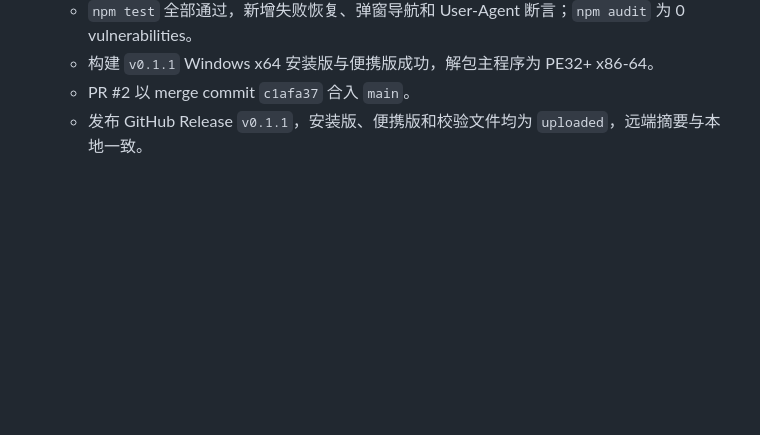
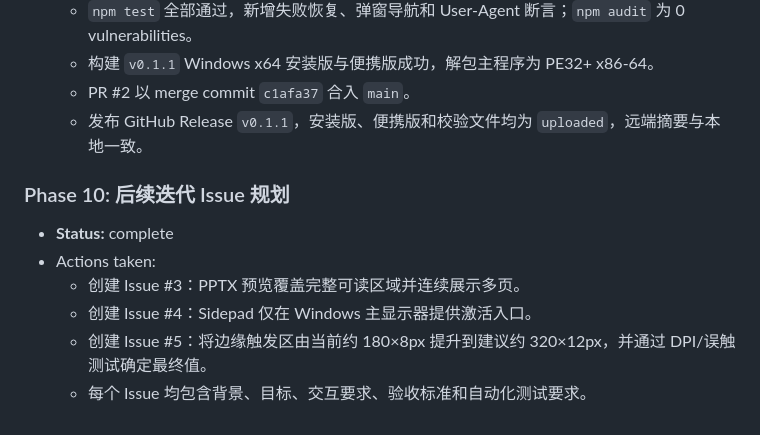
Before and after one commit to syrangg813s7vi-web/sidepad-for-windows, a Markdown page: progress.md, the part around the change. Drawn GitHub-style; blank space fills up the shorter version.

Commit message:
Track planned Sidepad improvements

```diff
--- a/progress.md
+++ b/progress.md
@@ -216,3 +216,11 @@
   - 构建 `v0.1.1` Windows x64 安装版与便携版成功，解包主程序为 PE32+ x86-64。
   - PR #2 以 merge commit `c1afa37` 合入 `main`。
   - 发布 GitHub Release `v0.1.1`，安装版、便携版和校验文件均为 `uploaded`，远端摘要与本地一致。
+
+### Phase 10: 后续迭代 Issue 规划
+- **Status:** complete
+- Actions taken:
+  - 创建 Issue #3：PPTX 预览覆盖完整可读区域并连续展示多页。
+  - 创建 Issue #4：Sidepad 仅在 Windows 主显示器提供激活入口。
+  - 创建 Issue #5：将边缘触发区由当前约 180×8px 提升到建议约 320×12px，并通过 DPI/误触测试确定最终值。
+  - 每个 Issue 均包含背景、目标、交互要求、验收标准和自动化测试要求。
```
Also changed, not shown: findings.md (+1 -0 lines), task_plan.md (+8 -1 lines).
